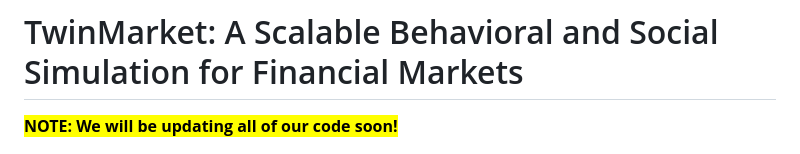
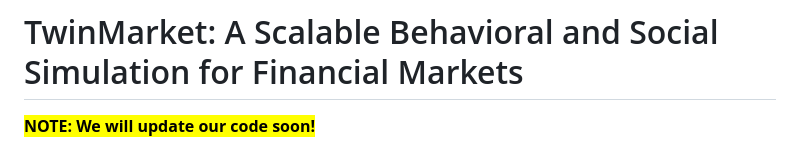
Before and after one commit to TobyYang7/TwinMarket, a Markdown page: readme.md, the part around the change. Rendered like a GitHub page.

```diff
--- a/readme.md
+++ b/readme.md
@@ -1,6 +1,6 @@
 # TwinMarket: A Scalable Behavioral and Social Simulation for Financial Markets
 
-<mark style="font-size: 1.5em;">**NOTE: We will be updating all of our code soon!**</mark>
+<mark style="font-size: 1.5em;">**NOTE: We will update our code soon!**</mark>
 
 
 
```
